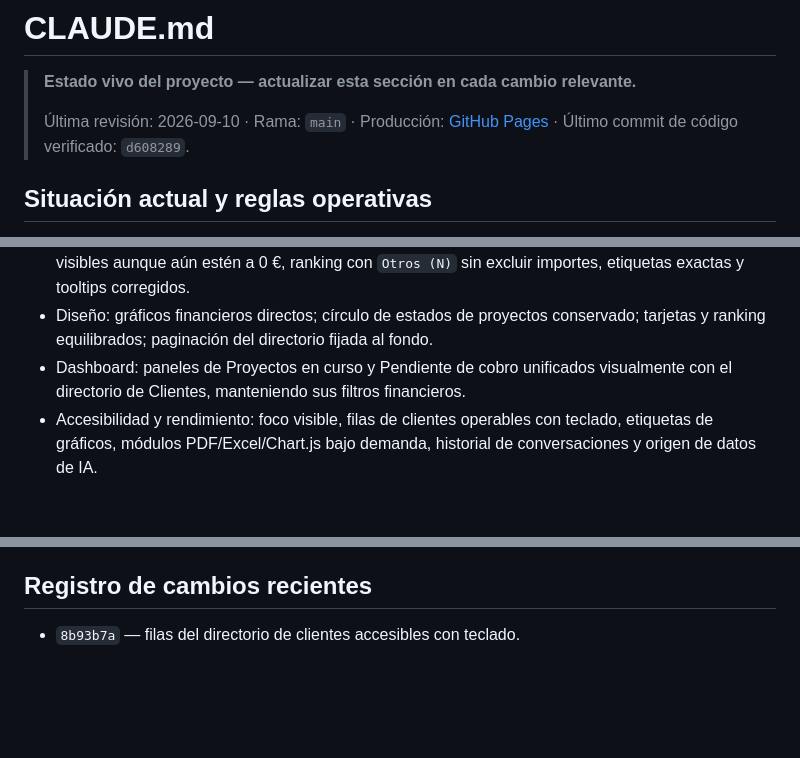
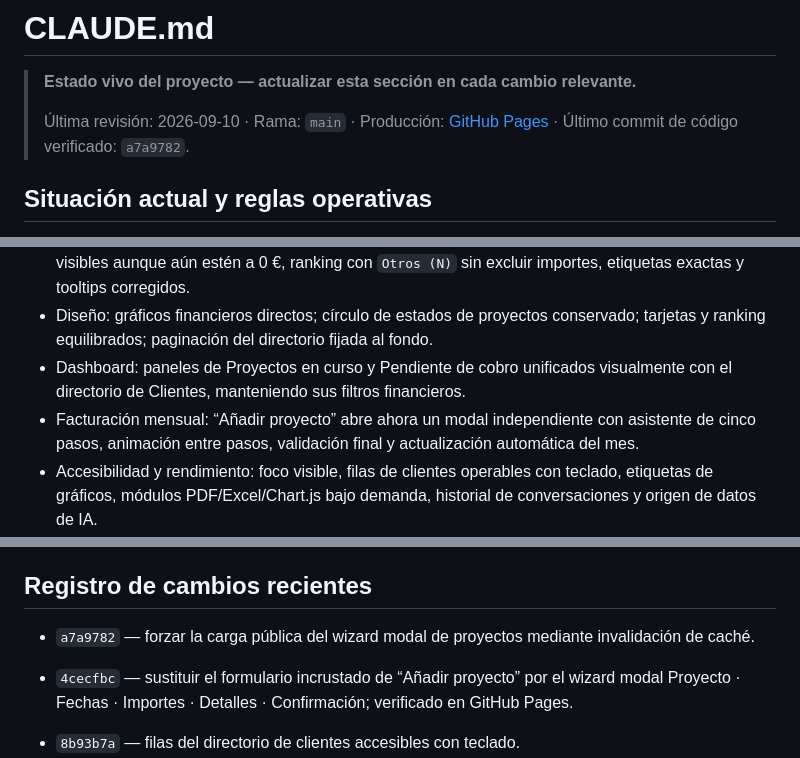
Before and after one commit to JosepML/jml-studio, a Markdown page: CLAUDE.md, 3 parts joined by grey strips. Rendered like a GitHub page; blank space fills up the shorter version.

Commit message:
Sincronizar registro de tareas

```diff
--- a/CLAUDE.md
+++ b/CLAUDE.md
@@ -3,7 +3,7 @@
 > **Estado vivo del proyecto — actualizar esta sección en cada cambio relevante.**
 >
 > Última revisión: 2026-09-10 · Rama: `main` · Producción: [GitHub Pages](https://josepml.github.io/jml-studio/)
-> · Último commit de código verificado: `d608289`.
+> · Último commit de código verificado: `a7a9782`.
 
 ## Situación actual y reglas operativas
 
@@ -24,6 +24,7 @@ el color nunca puede ser la única pista. No usar servicios de IA de pago.
 - Clientes: ficha por pestañas, alta en modal, búsqueda, paginación, orden reciente, altas nuevas visibles aunque aún estén a 0 €, ranking con `Otros (N)` sin excluir importes, etiquetas exactas y tooltips corregidos.
 - Diseño: gráficos financieros directos; círculo de estados de proyectos conservado; tarjetas y ranking equilibrados; paginación del directorio fijada al fondo.
 - Dashboard: paneles de Proyectos en curso y Pendiente de cobro unificados visualmente con el directorio de Clientes, manteniendo sus filtros financieros.
+- Facturación mensual: “Añadir proyecto” abre ahora un modal independiente con asistente de cinco pasos, animación entre pasos, validación final y actualización automática del mes.
 - Accesibilidad y rendimiento: foco visible, filas de clientes operables con teclado, etiquetas de gráficos, módulos PDF/Excel/Chart.js bajo demanda, historial de conversaciones y origen de datos de IA.
 - Google Calendar: renovación del token verificada en producción desde el cambio de mes; tras renovar, los eventos se cargan correctamente.
 - PDFs: el logo se reduce antes de incrustarlo, evitando que los documentos arrastren la resolución original y ocupen varios megabytes.
@@ -50,6 +51,9 @@ el color nunca puede ser la única pista. No usar servicios de IA de pago.
 - Decidir si se quieren exportaciones de presupuestos y si se aborda Verifactu.
 
 ## Registro de cambios recientes
+
+- `a7a9782` — forzar la carga pública del wizard modal de proyectos mediante invalidación de caché.
+- `4cecfbc` — sustituir el formulario incrustado de “Añadir proyecto” por el wizard modal Proyecto · Fechas · Importes · Detalles · Confirmación; verificado en GitHub Pages.
 
 - `8b93b7a` — filas del directorio de clientes accesibles con teclado.
 - `225f10e` — barras apiladas con tramas por serie para no depender solo del color.
```
